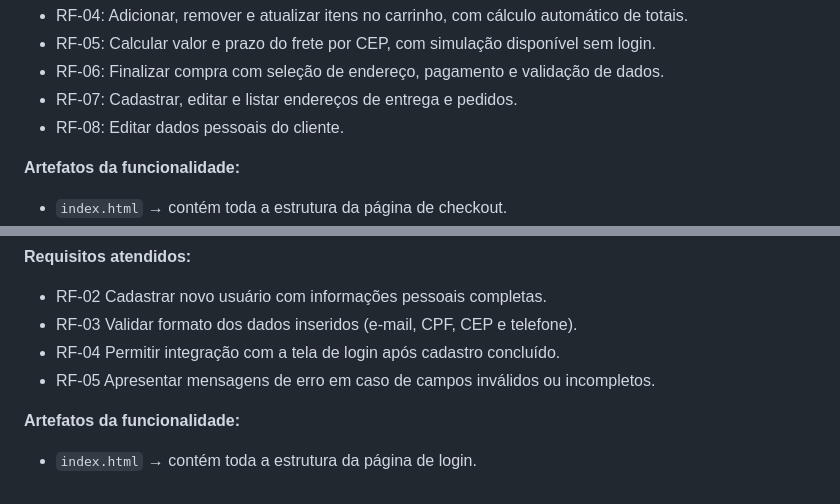
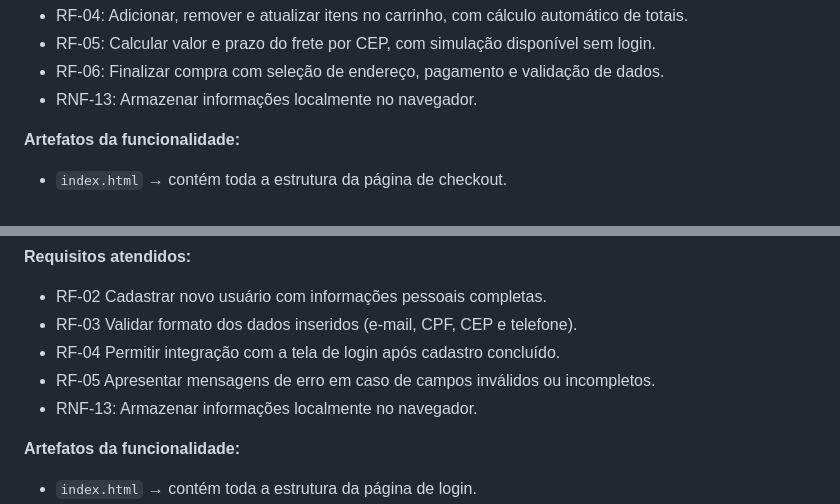
Before and after one commit to ICEI-PUC-Minas-PMV-ADS/pmv-ads-2025-2-e1-proj-web-t8-loja-online, a Markdown page: Documentos/06-Programação de Funcionalidades.md, 2 parts joined by grey strips. Drawn GitHub-style.

Commit message:
Revise formatting and enhance clarity in documentation
Updated formatting and clarified sections in the document.

```diff
--- a/Documentos/06-Programação de Funcionalidades.md
+++ b/Documentos/06-Programação de Funcionalidades.md
@@ -14,8 +14,7 @@ Exemplo da tela de checkout:
 - RF-04: Adicionar, remover e atualizar itens no carrinho, com cálculo automático de totais.
 - RF-05: Calcular valor e prazo do frete por CEP, com simulação disponível sem login.
 - RF-06: Finalizar compra com seleção de endereço, pagamento e validação de dados.
-- RF-07: Cadastrar, editar e listar endereços de entrega e pedidos.
-- RF-08: Editar dados pessoais do cliente.
+- RNF-13: Armazenar informações localmente no navegador.
 
 **Artefatos da funcionalidade:**
 - `index.html` → contém toda a estrutura da página de checkout.
@@ -47,6 +46,7 @@ O acesso à tela de login, fazer login com outros serviços, e fazer um pré-cad
 - RF-03 Validar formato dos dados inseridos (e-mail, CPF, CEP e telefone).
 - RF-04 Permitir integração com a tela de login após cadastro concluído.
 - RF-05 Apresentar mensagens de erro em caso de campos inválidos ou incompletos.
+- RNF-13: Armazenar informações localmente no navegador.
 
 
 
```
Also changed, not shown: other parts of Documentos/06-Programação de Funcionalidades.md (+9 -9 lines).
